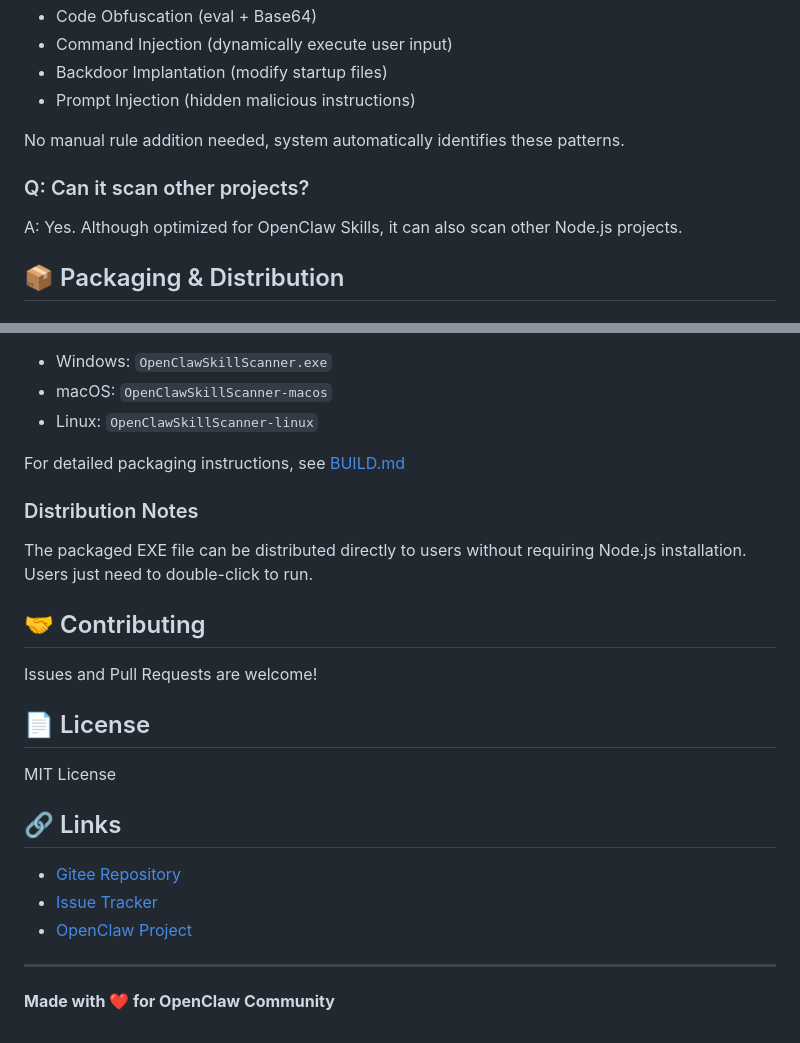
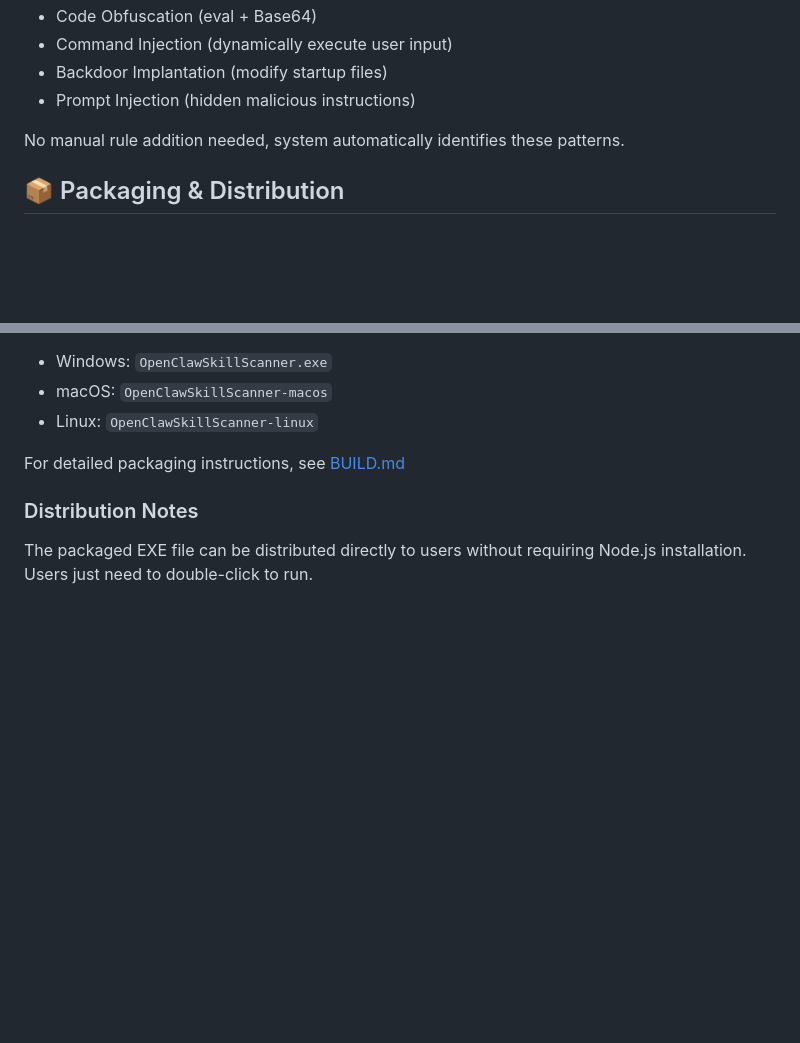
Before and after one commit to YutianGe/openclaw-skill-scanner, a Markdown page: README_EN.md, 2 parts joined by grey strips. Drawn GitHub-style; blank space fills up the shorter version.

```diff
--- a/README_EN.md
+++ b/README_EN.md
@@ -420,9 +420,6 @@ A: Heuristic detection can automatically identify:
 
 No manual rule addition needed, system automatically identifies these patterns.
 
-### Q: Can it scan other projects?
-A: Yes. Although optimized for OpenClaw Skills, it can also scan other Node.js projects.
-
 ## 📦 Packaging & Distribution
 
 ### Package as EXE
@@ -448,21 +445,3 @@ For detailed packaging instructions, see [BUILD.md](./BUILD.md)
 ### Distribution Notes
 
 The packaged EXE file can be distributed directly to users without requiring Node.js installation. Users just need to double-click to run.
-
-## 🤝 Contributing
-
-Issues and Pull Requests are welcome!
-
-## 📄 License
-
-MIT License
-
-## 🔗 Links
-
-- [Gitee Repository](https://gitee.com/YuTianGe/openclaw-skill-scanner)
-- [Issue Tracker](https://gitee.com/YuTianGe/openclaw-skill-scanner/issues)
-- [OpenClaw Project](https://github.com/openclaw)
-
----
-
-**Made with ❤️ for OpenClaw Community**
```
